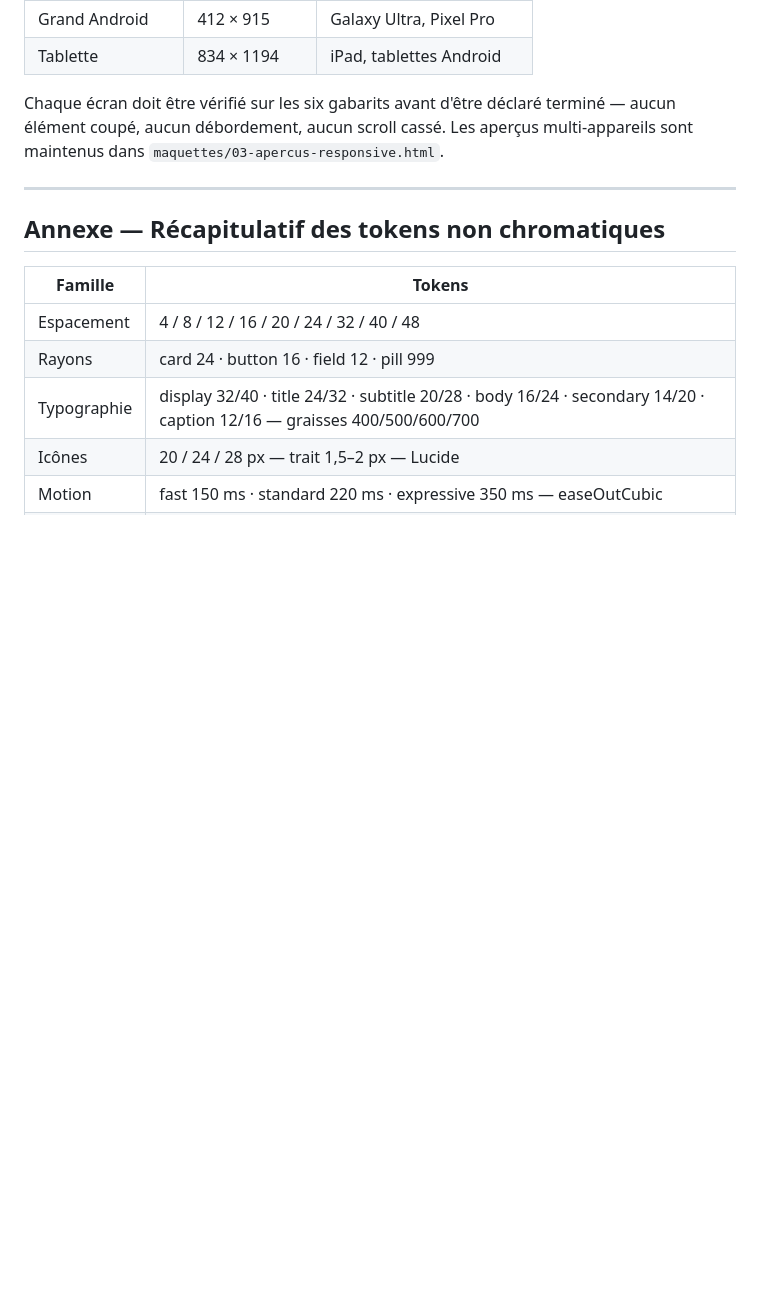
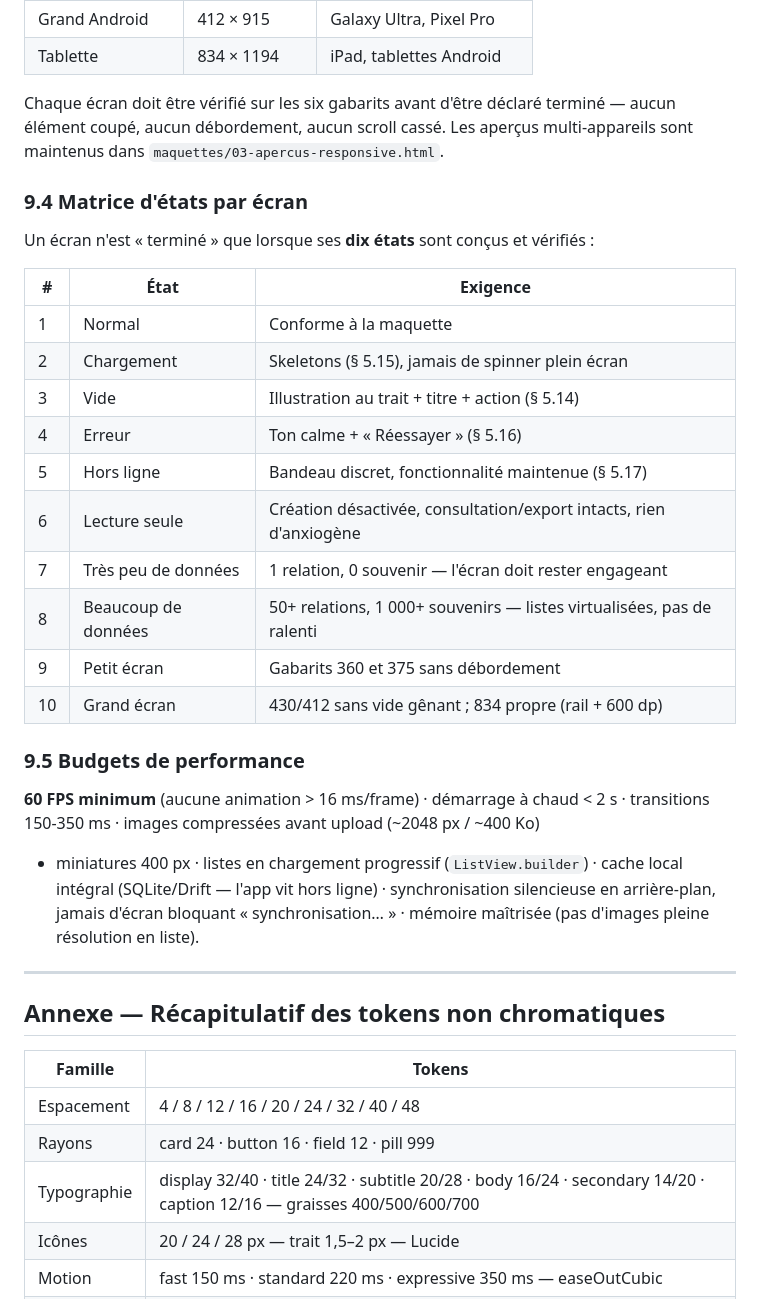
Before and after one commit to Seb2002-1901/amiora, a Markdown page: docs/sprint-0/03-design-system.md, the part around the change. GitHub-like rendering; blank space fills up the shorter version.

```diff
--- a/docs/sprint-0/03-design-system.md
+++ b/docs/sprint-0/03-design-system.md
@@ -459,6 +459,32 @@ L'application est conçue nativement pour l'ensemble du parc iOS et Android (et
 
 Chaque écran doit être vérifié sur les six gabarits avant d'être déclaré terminé — aucun élément coupé, aucun débordement, aucun scroll cassé. Les aperçus multi-appareils sont maintenus dans `maquettes/03-apercus-responsive.html`.
 
+### 9.4 Matrice d'états par écran
+
+Un écran n'est « terminé » que lorsque ses **dix états** sont conçus et vérifiés :
+
+| # | État | Exigence |
+|---|---|---|
+| 1 | Normal | Conforme à la maquette |
+| 2 | Chargement | Skeletons (§ 5.15), jamais de spinner plein écran |
+| 3 | Vide | Illustration au trait + titre + action (§ 5.14) |
+| 4 | Erreur | Ton calme + « Réessayer » (§ 5.16) |
+| 5 | Hors ligne | Bandeau discret, fonctionnalité maintenue (§ 5.17) |
+| 6 | Lecture seule | Création désactivée, consultation/export intacts, rien d'anxiogène |
+| 7 | Très peu de données | 1 relation, 0 souvenir — l'écran doit rester engageant |
+| 8 | Beaucoup de données | 50+ relations, 1 000+ souvenirs — listes virtualisées, pas de ralenti |
+| 9 | Petit écran | Gabarits 360 et 375 sans débordement |
+| 10 | Grand écran | 430/412 sans vide gênant ; 834 propre (rail + 600 dp) |
+
+### 9.5 Budgets de performance
+
+**60 FPS minimum** (aucune animation > 16 ms/frame) · démarrage à chaud < 2 s ·
+transitions 150-350 ms · images compressées avant upload (~2048 px / ~400 Ko)
++ miniatures 400 px · listes en chargement progressif (`ListView.builder`) ·
+cache local intégral (SQLite/Drift — l'app vit hors ligne) · synchronisation
+silencieuse en arrière-plan, jamais d'écran bloquant « synchronisation… » ·
+mémoire maîtrisée (pas d'images pleine résolution en liste).
+
 ---
 
 ## Annexe — Récapitulatif des tokens non chromatiques
```
Also changed, not shown: README.md (+21 -5 lines), docs/sprint-0/README.md (added, +45 -0 lines).
